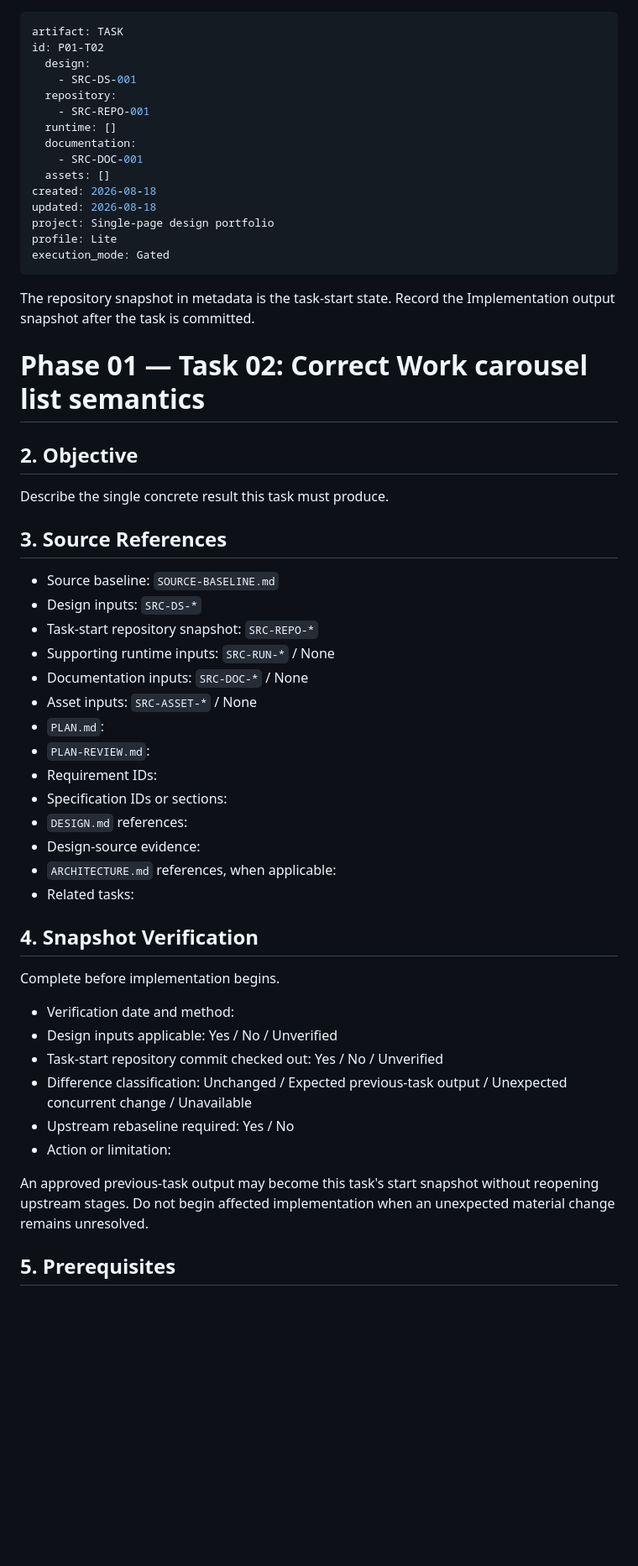
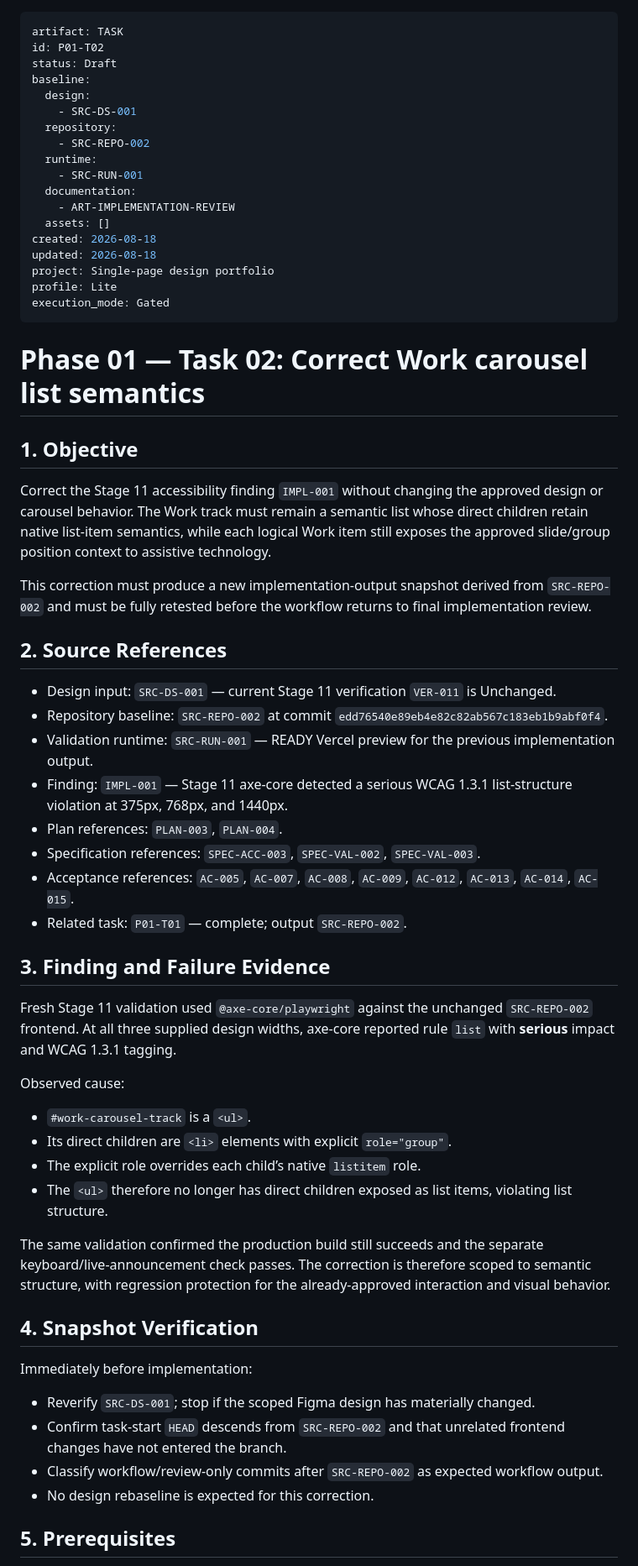
Before and after one commit to ferfalcon/single-page-design-portfolio, a Markdown page: Phase-01--Task-02.md, the part around one of its changes. Shown at 84% size. Drawn GitHub-style; blank space fills up the shorter version.

```diff
--- a/Phase-01--Task-02.md
+++ b/Phase-01--Task-02.md
@@ -1,13 +1,16 @@
 ---
 artifact: TASK
 id: P01-T02
+status: Draft
+baseline:
   design:
     - SRC-DS-001
   repository:
-    - SRC-REPO-001
-  runtime: []
+    - SRC-REPO-002
+  runtime:
+    - SRC-RUN-001
   documentation:
-    - SRC-DOC-001
+    - ART-IMPLEMENTATION-REVIEW
   assets: []
 created: 2026-08-18
 updated: 2026-08-18
@@ -16,45 +19,46 @@ profile: Lite
 execution_mode: Gated
 ---
 
-The repository snapshot in metadata is the task-start state. Record the Implementation output snapshot after the task is committed.
-
 # Phase 01 — Task 02: Correct Work carousel list semantics
 
+## 1. Objective
 
+Correct the Stage 11 accessibility finding `IMPL-001` without changing the approved design or carousel behavior. The Work track must remain a semantic list whose direct children retain native list-item semantics, while each logical Work item still exposes the approved slide/group position context to assistive technology.
 
-## 2. Objective
+This correction must produce a new implementation-output snapshot derived from `SRC-REPO-002` and must be fully retested before the workflow returns to final implementation review.
 
-Describe the single concrete result this task must produce.
+## 2. Source References
 
-## 3. Source References
+- Design input: `SRC-DS-001` — current Stage 11 verification `VER-011` is Unchanged.
+- Repository baseline: `SRC-REPO-002` at commit `edd76540e89eb4e82c82ab567c183eb1b9abf0f4`.
+- Validation runtime: `SRC-RUN-001` — READY Vercel preview for the previous implementation output.
+- Finding: `IMPL-001` — Stage 11 axe-core detected a serious WCAG 1.3.1 list-structure violation at 375px, 768px, and 1440px.
+- Plan references: `PLAN-003`, `PLAN-004`.
+- Specification references: `SPEC-ACC-003`, `SPEC-VAL-002`, `SPEC-VAL-003`.
+- Acceptance references: `AC-005`, `AC-007`, `AC-008`, `AC-009`, `AC-012`, `AC-013`, `AC-014`, `AC-015`.
+- Related task: `P01-T01` — complete; output `SRC-REPO-002`.
 
-- Source baseline: `SOURCE-BASELINE.md`
-- Design inputs: `SRC-DS-*`
-- Task-start repository snapshot: `SRC-REPO-*`
-- Supporting runtime inputs: `SRC-RUN-*` / None
-- Documentation inputs: `SRC-DOC-*` / None
-- Asset inputs: `SRC-ASSET-*` / None
-- `PLAN.md`:
-- `PLAN-REVIEW.md`:
-- Requirement IDs:
-- Specification IDs or sections:
-- `DESIGN.md` references:
-- Design-source evidence:
-- `ARCHITECTURE.md` references, when applicable:
-- Related tasks:
+## 3. Finding and Failure Evidence
+
+Fresh Stage 11 validation used `@axe-core/playwright` against the unchanged `SRC-REPO-002` frontend. At all three supplied design widths, axe-core reported rule `list` with **serious** impact and WCAG 1.3.1 tagging.
+
+Observed cause:
+
+- `#work-carousel-track` is a `<ul>`.
+- Its direct children are `<li>` elements with explicit `role="group"`.
+- The explicit role overrides each child’s native `listitem` role.
+- The `<ul>` therefore no longer has direct children exposed as list items, violating list structure.
+
+The same validation confirmed the production build still succeeds and the separate keyboard/live-announcement check passes. The correction is therefore scoped to semantic structure, with regression protection for the already-approved interaction and visual behavior.
 
 ## 4. Snapshot Verification
 
-Complete before implementation begins.
+Immediately before implementation:
 
-- Verification date and method:
-- Design inputs applicable: Yes / No / Unverified
-- Task-start repository commit checked out: Yes / No / Unverified
-- Difference classification: Unchanged / Expected previous-task output / Unexpected concurrent change / Unavailable
-- Upstream rebaseline required: Yes / No
-- Action or limitation:
-
-An approved previous-task output may become this task's start snapshot without reopening upstream stages. Do not begin affected implementation when an unexpected material change remains unresolved.
+- Reverify `SRC-DS-001`; stop if the scoped Figma design has materially changed.
+- Confirm task-start `HEAD` descends from `SRC-REPO-002` and that unrelated frontend changes have not entered the branch.
+- Classify workflow/review-only commits after `SRC-REPO-002` as expected workflow output.
+- No design rebaseline is expected for this correction.
 
 ## 5. Prerequisites
 
```
Also changed, not shown: other parts of Phase-01--Task-02.md (+84 -121 lines).
